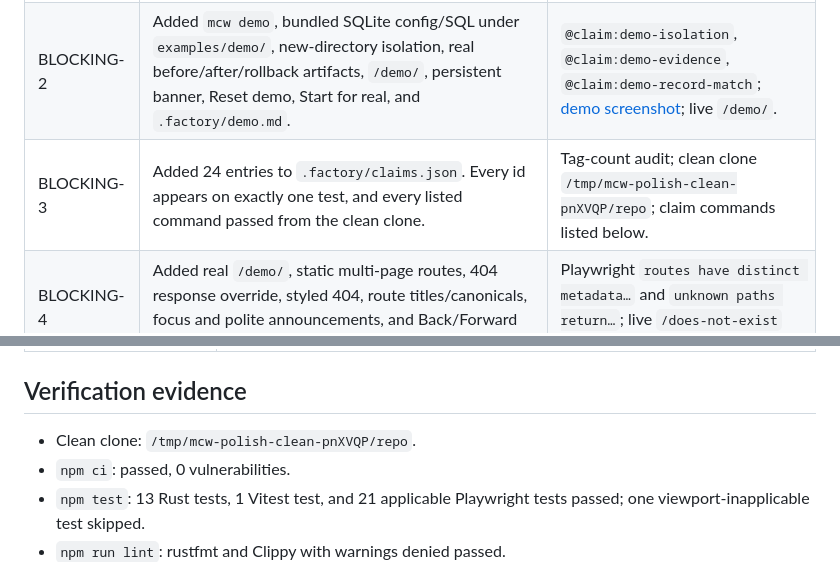
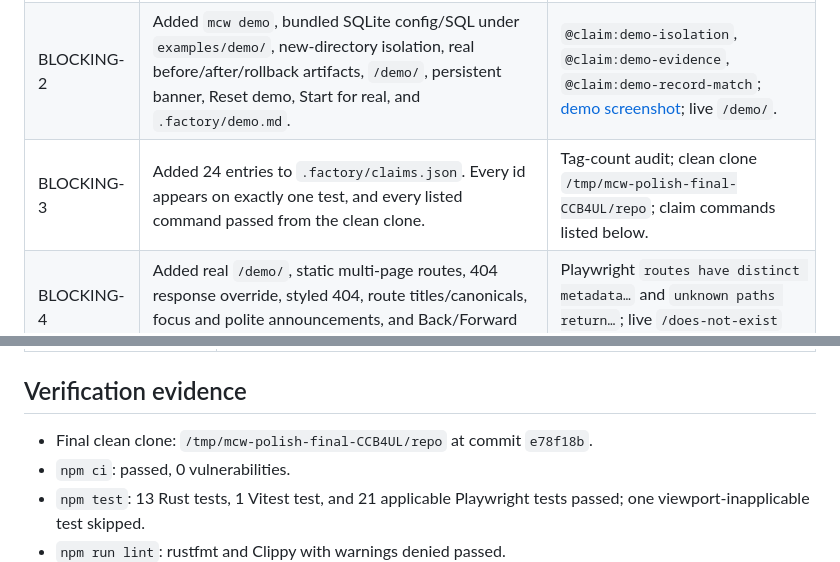
Before and after one commit to B-Divyesh/sf-migration-commit-witness, a Markdown page: .factory/polish-1.md, 2 parts joined by grey strips. Drawn GitHub-style.

```diff
--- a/.factory/polish-1.md
+++ b/.factory/polish-1.md
@@ -11,7 +11,7 @@ Live origin: <https://migration-commit-witness.sociobot.in>
 | --- | --- | --- |
 | BLOCKING-1 | Replaced the first screen with “Prove what your SQL migration committed,” named backend migration reviewers, and made “Try it with sample data” primary. The action and explanation fit inside 390×844. | Playwright `home first screen names the job…`; [mobile screenshot](evidence/live-home-mobile.webp); live `/`. |
 | BLOCKING-2 | Added `mcw demo`, bundled SQLite config/SQL under `examples/demo/`, new-directory isolation, real before/after/rollback artifacts, `/demo/`, persistent banner, Reset demo, Start for real, and `.factory/demo.md`. | `@claim:demo-isolation`, `@claim:demo-evidence`, `@claim:demo-record-match`; [demo screenshot](evidence/live-demo-mobile.webp); live `/demo/`. |
-| BLOCKING-3 | Added 24 entries to `.factory/claims.json`. Every id appears on exactly one test, and every listed command passed from the clean clone. | Tag-count audit; clean clone `/tmp/mcw-polish-clean-pnXVQP/repo`; claim commands listed below. |
+| BLOCKING-3 | Added 24 entries to `.factory/claims.json`. Every id appears on exactly one test, and every listed command passed from the clean clone. | Tag-count audit; clean clone `/tmp/mcw-polish-final-CCB4UL/repo`; claim commands listed below. |
 | BLOCKING-4 | Added real `/demo/`, static multi-page routes, 404 response override, styled 404, route titles/canonicals, focus and polite announcements, and Back/Forward coverage. | Playwright `routes have distinct metadata…` and `unknown paths return…`; live `/does-not-exist` returned 404. |
 | BLOCKING-5 | Removed the unavailable $49 offer, checkout link, license storage, verification code, and paid terms. The free MIT CLI remains complete. | Link crawl in Playwright; `rg 'checkout|license-token|\$49' site` has no product UI match; live home has no paid CTA. |
 | HIGH-1 | Added a 53-character plain title, per-route descriptions/canonicals, OG and Twitter metadata, `share.webp` at 1200×630, and a 180×180 Apple icon. | Playwright metadata assertions on all routes; `identify` dimensions; live page source. |
@@ -119,7 +119,7 @@ The IDs below follow the report’s row order.
 
 ## Verification evidence
 
-- Clean clone: `/tmp/mcw-polish-clean-pnXVQP/repo`.
+- Final clean clone: `/tmp/mcw-polish-final-CCB4UL/repo` at commit `e78f18b`.
 - `npm ci`: passed, 0 vulnerabilities.
 - `npm test`: 13 Rust tests, 1 Vitest test, and 21 applicable Playwright tests passed; one viewport-inapplicable test skipped.
 - `npm run lint`: rustfmt and Clippy with warnings denied passed.
```
Also changed, not shown: .factory/handoff.md (+1 -1 lines).
